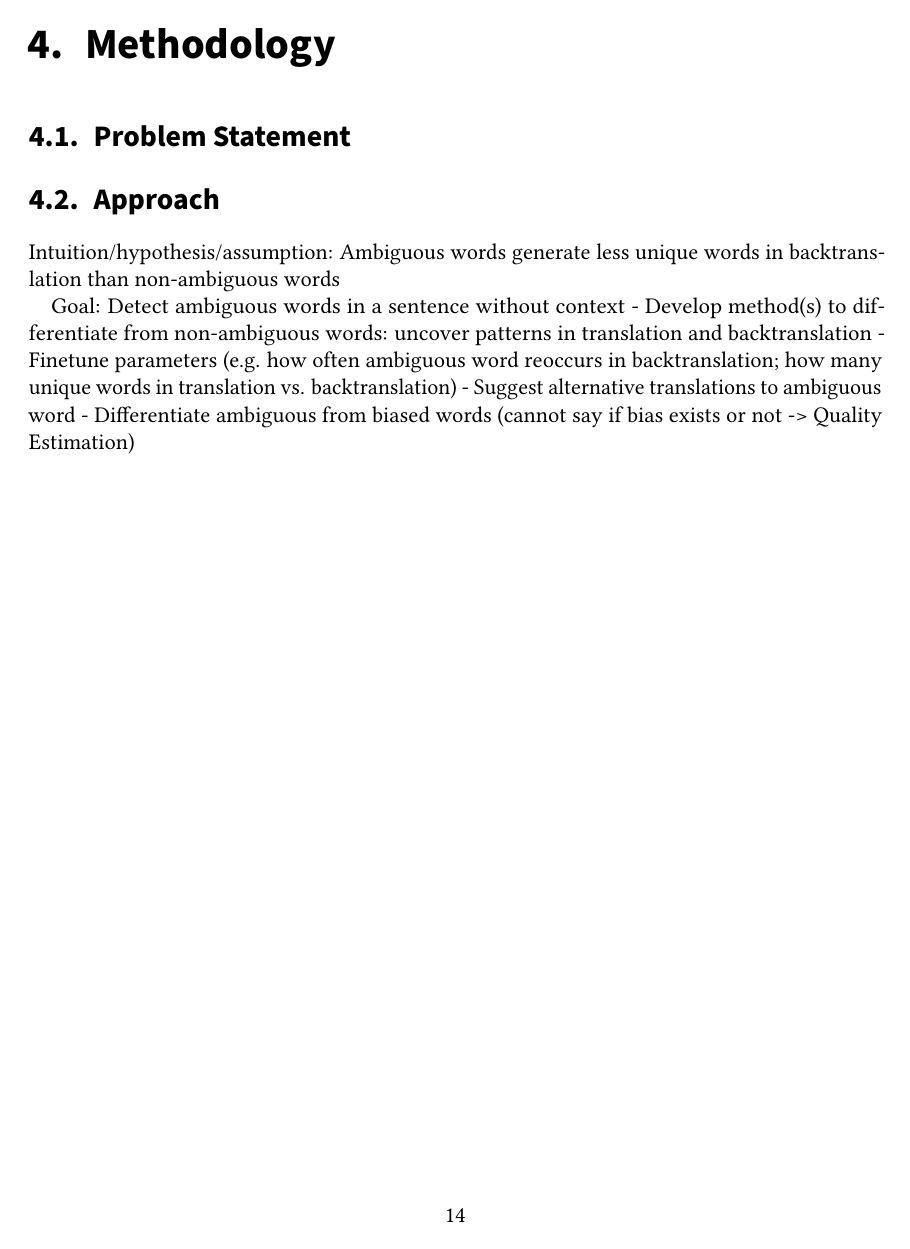
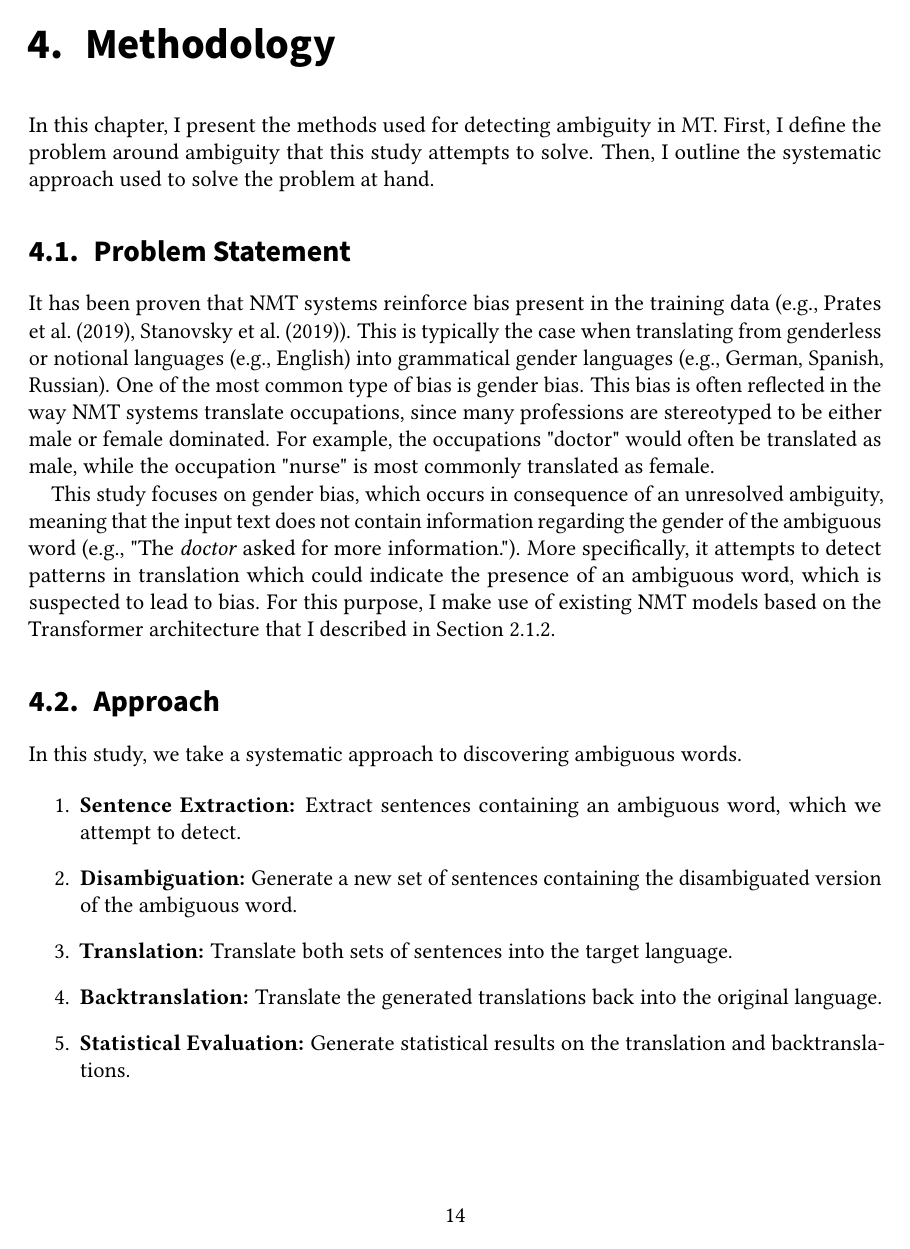
Before and after one commit to violinazh/Master-Thesis, a LaTeX thesis (thesis.tex, which reads sections/methodology.tex): page 22 of 32 before the commit and page 22 of 33 after it. Compiled offline with pdfLaTeX.

Commit message:
Started on Methodology

```diff
--- a/sections/methodology.tex
+++ b/sections/methodology.tex
@@ -1,17 +1,39 @@
 \chapter{Methodology}
 \label{ch:Methodology}
 % Most important chapter: talks about my contribution to the topic and what I have achieved
+
+% Goal: Detect ambiguous words in a sentence without context
+% 	- Develop method(s) to differentiate from non-ambiguous words: uncover patterns in translation and backtranslation
+% 	- Finetune parameters (e.g. how often ambiguous word reoccurs in backtranslation; how many unique words in translation vs. backtranslation)
+% 	(-) Suggest alternative translations to ambiguous word
+%   (-) Differentiate ambiguous from biased words (cannot say if bias exists or not -> Quality Estimation)
+
+In this chapter, I present the methods used for detecting ambiguity in MT. First, I define the problem around ambiguity that this study attempts to solve. Then, I outline the systematic approach used to solve the problem at hand.
 
 %%%%%%%%%%%%%%%%%%%%%%%%%%%%%%%%%%%%%%%%%%%%%%%%%%%%%%%%%%%%%%%%%%%%%%%%%%%%%%%%%%%%%%%%%%%%
 \section{Problem Statement}
 \label{sec:Methodology:Problem}
 
+It has been proven that NMT systems reinforce bias present in the training data (e.g., \citet{Prates_2019}, \citet{Stanovsky_2019}). This is typically the case when translating from genderless or notional languages (e.g., English) into grammatical gender languages (e.g., German, Spanish, Russian). One of the most common type of bias is gender bias.
+This bias is often reflected in the way NMT systems translate occupations, since many professions are stereotyped to be either male or female dominated. For example, the occupations "doctor" would often be translated as male, while the occupation "nurse" is most commonly translated as female.
+
+This study focuses on gender bias, which occurs in consequence of an unresolved ambiguity, meaning that the input text does not contain information regarding the gender of the ambiguous word (e.g., "The \textit{doctor} asked for more information."). More specifically, it attempts to detect patterns in translation which could indicate the presence of an ambiguous word, which is suspected to lead to bias. For this purpose, I make use of existing NMT models based on the Transformer architecture that I described in Section \ref{sec:Background:Transformer}.
+
+
 %%%%%%%%%%%%%%%%%%%%%%%%%%%%%%%%%%%%%%%%%%%%%%%%%%%%%%%%%%%%%%%%%%%%%%%%%%%%%%%%%%%%%%%%%%%%
 \section{Approach}
 \label{sec:Methodology:Approach}
 
+% Describe the approach in an abstract way
 
-Intuition/hypothesis/assumption: Ambiguous words generate less unique words in backtranslation than non-ambiguous words
+% Input -> Translation -> Backtranslation
+In this study, we take a systematic approach to discovering ambiguous words.
 
-% One method for detecting the biases term could be identifying terms that have multiple translations into one direction, but only one translation in the other.
+\begin{enumerate}
+  \item \textbf{Sentence Extraction:} Extract sentences containing an ambiguous word, which we attempt to detect.
+  \item \textbf{Disambiguation:} Generate a new set of sentences containing the disambiguated version of the ambiguous word.
+  \item \textbf{Translation:} Translate both sets of sentences into the target language.
+  \item \textbf{Backtranslation:} Translate the generated translations back into the original language.
+  \item \textbf{Statistical Evaluation:} Generate statistical results on the translation and backtranslations.
+\end{enumerate}
 
@@ -18,6 +42 @@ Intuition/hypothesis/assumption: Ambiguous words generate less unique words in b
 
-Goal: Detect ambiguous words in a sentence without context
-	- Develop method(s) to differentiate from non-ambiguous words: uncover patterns in translation and backtranslation
-	- Finetune parameters (e.g. how often ambiguous word reoccurs in backtranslation; how many unique words in translation vs. backtranslation)
-	- Suggest alternative translations to ambiguous word
-    - Differentiate ambiguous from biased words (cannot say if bias exists or not -> Quality Estimation)
```
Also changed, not shown: sections/experiments.tex (+4 -0 lines), sections/introduction.tex (+1 -1 lines), sections/related_work.tex (+1 -1 lines), figures/intuition.png (added), sections/methodology.tex (18 more changed lines).
